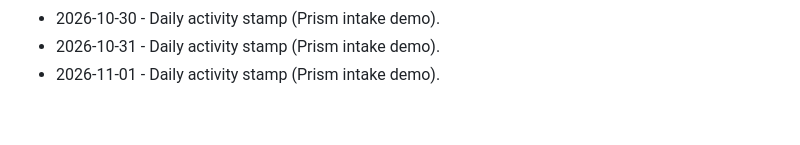
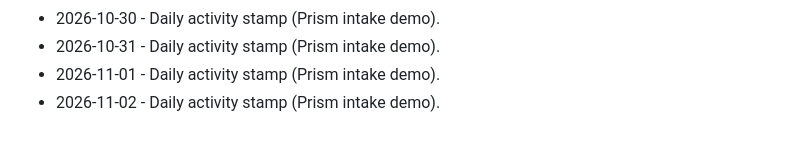
Before and after one commit to brivera2005/clinician-mobile-intake, a Markdown page: docs/ACTIVITY.md, the part around the change. Drawn GitHub-style.

Commit message:
chore: daily activity stamp (2026-11-02).
Keep the public Prism intake demo activity log current.

```diff
--- a/docs/ACTIVITY.md
+++ b/docs/ACTIVITY.md
@@ -69,3 +69,4 @@ Light touch updates so the public Prism demo stays marked current.
 - 2026-10-30 - Daily activity stamp (Prism intake demo).
 - 2026-10-31 - Daily activity stamp (Prism intake demo).
 - 2026-11-01 - Daily activity stamp (Prism intake demo).
+- 2026-11-02 - Daily activity stamp (Prism intake demo).
```
